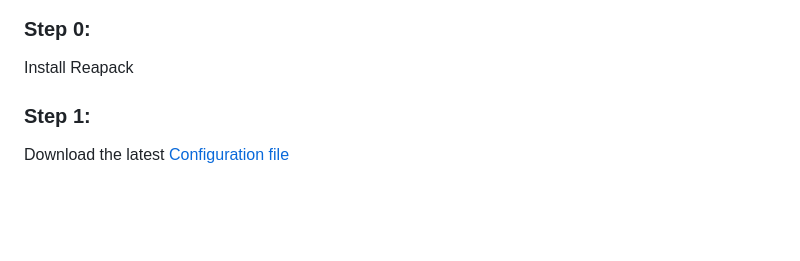
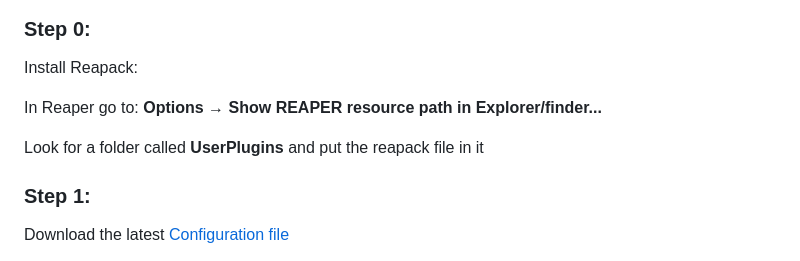
Before and after one commit to Daniel-Kharrat/Protools-Reaper, a Markdown page: README.md, the part around the change. Rendered like a GitHub page; blank space fills up the shorter version.

```diff
--- a/README.md
+++ b/README.md
@@ -6,7 +6,12 @@
 [<img src="MISC%20Data/Daniel_Splash%20Screen.jpg" width="165" alt="Watch the video">](https://youtu.be/CJbhZe4WvC8)
 
 ### Step 0:
-Install Reapack
+Install Reapack:
+
+In Reaper go to: **Options → Show REAPER resource path in Explorer/finder...**
+
+Look for a folder called **UserPlugins** and put the reapack file in it
+
 ### Step 1:
 Download the latest [Configuration file](https://github.com/Daniel-Kharrat/Protools-Reaper/raw/refs/heads/master/Configurations/Daniel_Reaper_Protools%20v3.6.ReaperConfigZip)
 
```
